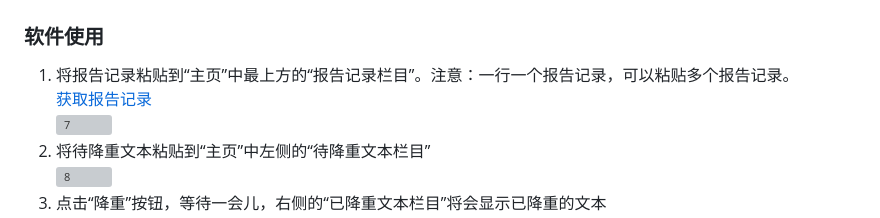
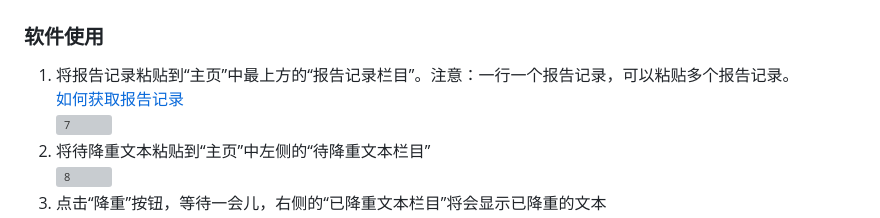
Before and after one commit to imoki/Reduce, a Markdown page: README.md, the part around the change. Rendered like a GitHub page; grey boxes are pictures that could not be loaded.

```diff
--- a/README.md
+++ b/README.md
@@ -17,7 +17,7 @@ paperyy每天有一次免费查重机会，查重后会生成报告，一份报
 ## 使用说明
 ### 软件使用
 1. 将报告记录粘贴到“主页”中最上方的“报告记录栏目”。注意：一行一个报告记录，可以粘贴多个报告记录。
-[获取报告记录](#获取报告记录)
+[如何获取报告记录](#获取报告记录)
 ![7](https://user-images.githubusercontent.com/78804251/210209147-42ee8538-e57f-4be4-8b67-6f12f2f67023.png)
 2. 将待降重文本粘贴到“主页”中左侧的“待降重文本栏目”
 ![8](https://user-images.githubusercontent.com/78804251/210209162-54f52be5-1d7d-4895-8234-1fe70cb891dc.png)
```
